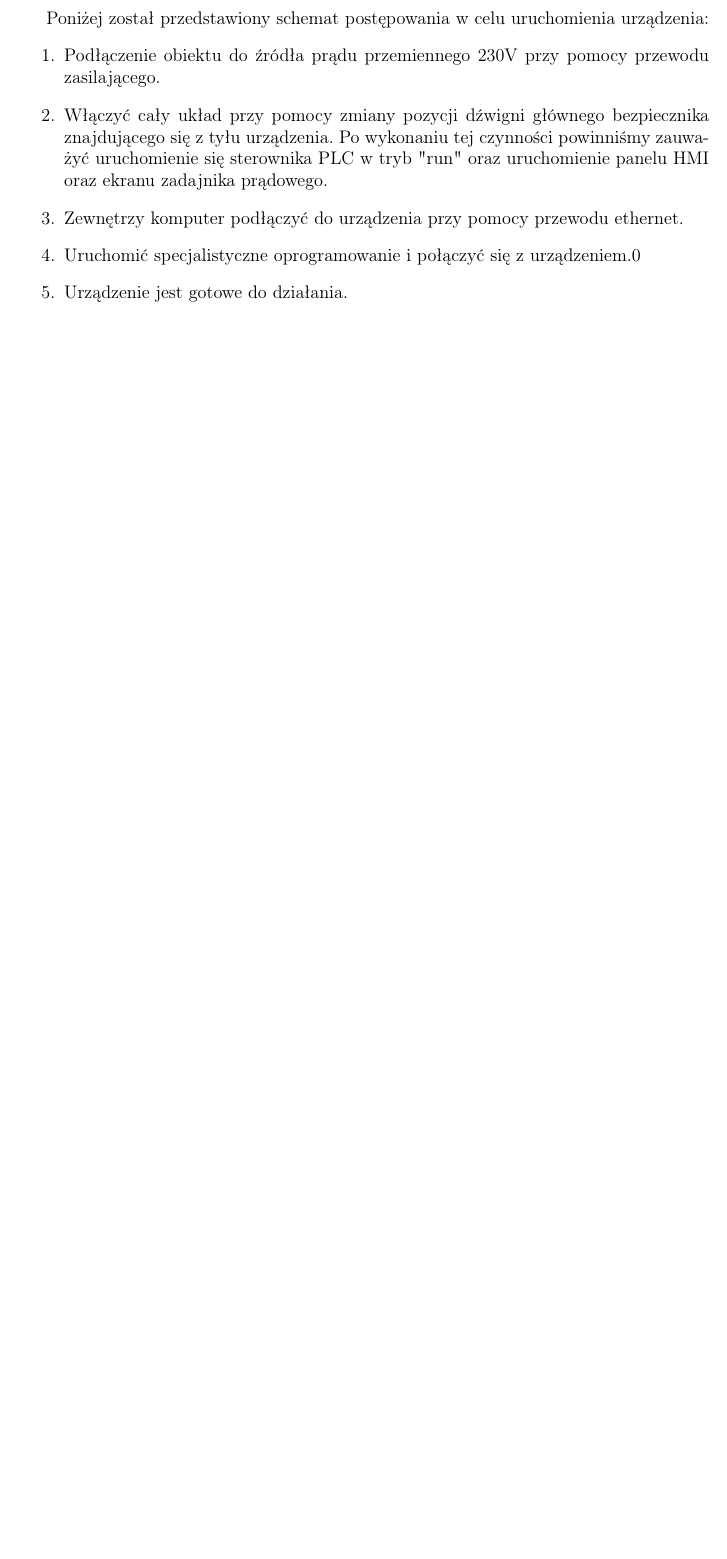
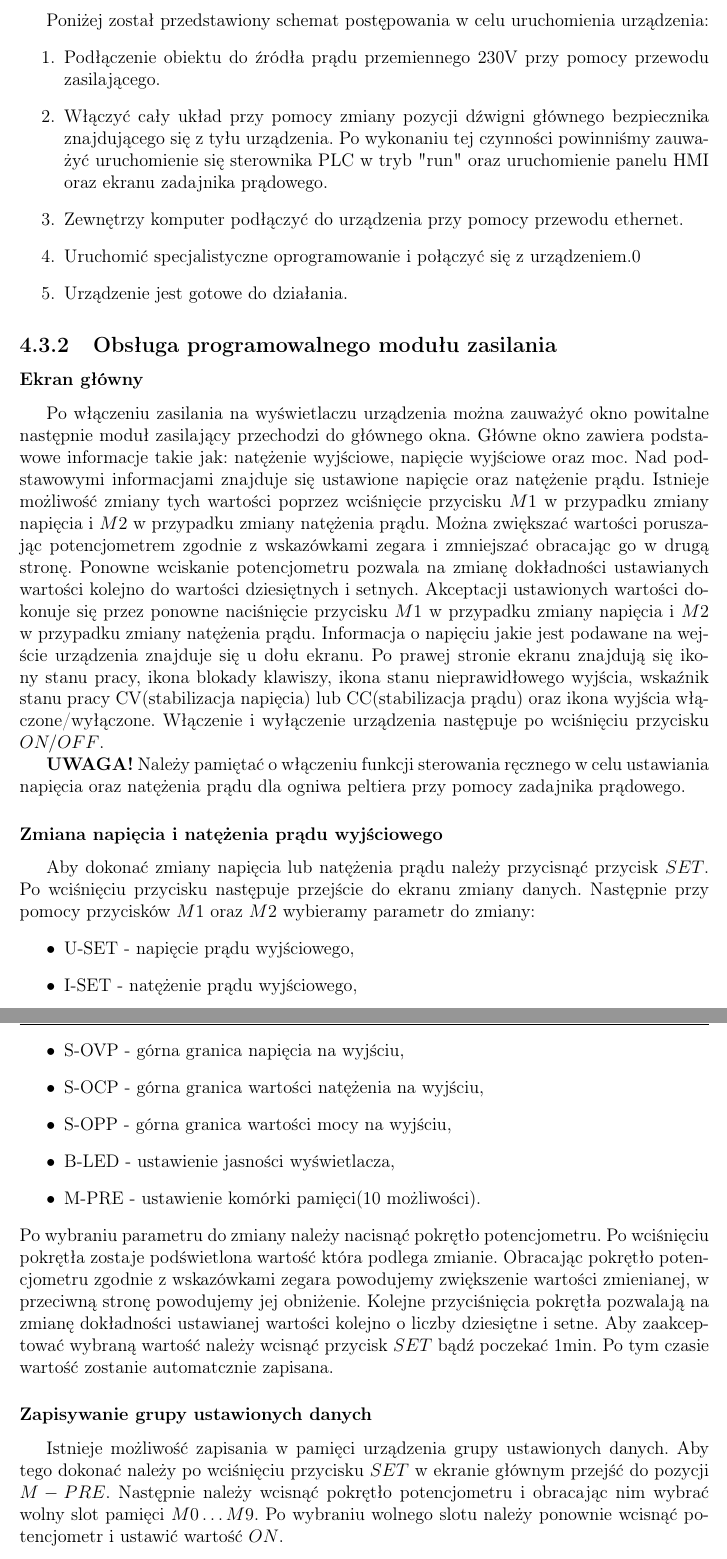
Before and after one commit to piotrbogaczyk/Praca_Magisterska, a LaTeX thesis (main.tex): part of page 20 of 27 before the commit and two parts of pages 22 and 23 of 29 after it, the two joined at a grey line, cut so that both start at the same text, the shorter picture padded with empty space. Compiled offline with pdfLaTeX.

Commit message:
Dodano obsługę zadajnika prądowego

```diff
--- a/main.tex
+++ b/main.tex
@@ -396,6 +396,27 @@ Poniżej został przedstawiony schemat postępowania w celu uruchomienia urządz
     \item Uruchomić specjalistyczne oprogramowanie i połączyć się z urządzeniem.0
     \item Urządzenie jest gotowe do działania.
 \end{enumerate}
+
+\subsection{Obsługa programowalnego modułu zasilania}
+\subsubsection{Ekran główny}
+Po włączeniu zasilania na wyświetlaczu urządzenia można zauważyć okno powitalne następnie moduł zasilający przechodzi do głównego okna. Główne okno zawiera podstawowe informacje takie jak: natężenie wyjściowe, napięcie wyjściowe oraz moc. Nad podstawowymi informacjami znajduje się ustawione napięcie oraz natężenie prądu. Istnieje możliwość zmiany tych wartości poprzez wciśnięcie przycisku $M1$ w przypadku zmiany napięcia i $M2$ w przypadku zmiany natężenia prądu. Można zwiększać wartości poruszając potencjometrem zgodnie z wskazówkami zegara i zmniejszać obracając go w drugą stronę. Ponowne wciskanie potencjometru pozwala na zmianę dokładności ustawianych wartości kolejno do wartości dziesiętnych i setnych. Akceptacji ustawionych wartości dokonuje się przez ponowne naciśnięcie przycisku $M1$ w przypadku zmiany napięcia i $M2$ w przypadku zmiany natężenia prądu. Informacja o napięciu jakie jest podawane na wejście urządzenia znajduje się u dołu ekranu. Po prawej stronie ekranu znajdują się ikony stanu pracy, ikona blokady klawiszy, ikona stanu nieprawidłowego wyjścia, wskaźnik stanu pracy CV(stabilizacja napięcia) lub CC(stabilizacja prądu) oraz ikona wyjścia włączone/wyłączone. Włączenie i wyłączenie urządzenia następuje po wciśnięciu przycisku $ON/OFF$.
+
+\textbf{UWAGA!} Należy pamiętać o włączeniu funkcji sterowania ręcznego w celu ustawiania napięcia oraz natężenia prądu dla ogniwa peltiera przy pomocy zadajnika prądowego.
+\subsubsection{Zmiana napięcia i natężenia prądu wyjściowego}
+Aby dokonać zmiany napięcia lub natężenia prądu należy przycisnąć przycisk $SET$. Po wciśnięciu przycisku następuje przejście do ekranu zmiany danych. Następnie przy pomocy przycisków $M1$ oraz $M2$ wybieramy parametr do zmiany:
+\begin{itemize}
+    \item U-SET - napięcie prądu wyjściowego,
+    \item I-SET - natężenie prądu wyjściowego,
+    \item S-OVP - górna granica napięcia na wyjściu,
+    \item S-OCP - górna granica wartości natężenia na wyjściu,
+    \item S-OPP - górna granica wartości mocy na wyjściu,
+    \item B-LED - ustawienie jasności wyświetlacza,
+    \item M-PRE - ustawienie komórki pamięci(10 możliwości).
+\end{itemize}
+Po wybraniu parametru do zmiany należy nacisnąć pokrętło potencjometru. Po wciśnięciu pokrętła zostaje podświetlona wartość która podlega zmianie. Obracając pokrętło potencjometru zgodnie z wskazówkami zegara powodujemy zwiększenie wartości zmienianej, w przeciwną stronę powodujemy jej obniżenie. Kolejne przyciśnięcia pokrętła pozwalają na zmianę dokładności ustawianej wartości kolejno o liczby dziesiętne i setne. Aby zaakceptować wybraną wartość należy wcisnąć przycisk $SET$ bądź poczekać 1min. Po tym czasie wartość zostanie automatcznie zapisana.
+\subsubsection{Zapisywanie grupy ustawionych danych}
+Istnieje możliwość zapisania w pamięci urządzenia grupy ustawionych danych. Aby tego dokonać należy po wciśnięciu przycisku $SET$ w ekranie głównym przejść do pozycji $M-PRE$. Następnie należy wcisnąć pokrętło potencjometru i obracając nim wybrać wolny slot pamięci $M0\dots M9$. Po wybraniu wolnego slotu należy ponownie wcisnąć potencjometr i ustawić wartość $ON$.
+
 
 \chapter{Badanie i identyfikacja ogniwa Peltiera}
 \section{Badanie parametru $Q_{\max}$}
```
Also changed, not shown: main.tex (14 more changed lines).
